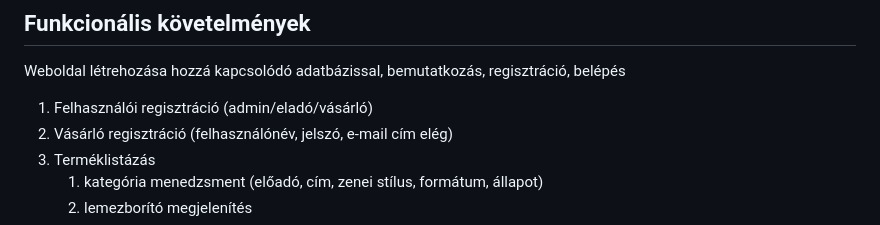
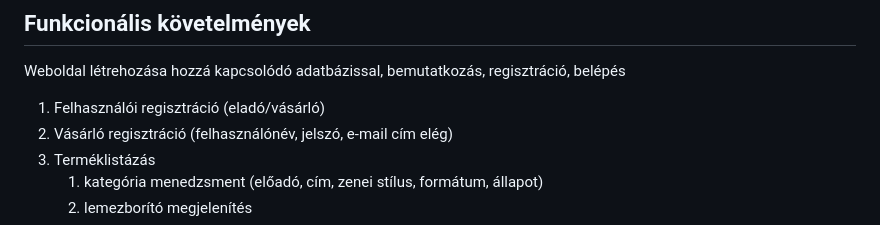
Before and after one commit to EKKE-App-Dev-Lab/vinylmaster, a Markdown page: Doc/Kovetelmeny_specifikacio.md, the part around the change. Drawn GitHub-style.

```diff
--- a/Doc/Kovetelmeny_specifikacio.md
+++ b/Doc/Kovetelmeny_specifikacio.md
@@ -39,7 +39,7 @@ Potenciális eladók pedig kapcsolatba tudnak lépni a céggel és felajánlani
 
 ## Funkcionális követelmények
 Weboldal létrehozása hozzá kapcsolódó adatbázissal, bemutatkozás, regisztráció, belépés
-1. Felhasználói regisztráció (admin/eladó/vásárló)
+1. Felhasználói regisztráció (eladó/vásárló)
 2. Vásárló regisztráció (felhasználónév, jelszó, e-mail cím elég)
 3. Terméklistázás
     1. kategória menedzsment (előadó, cím, zenei stílus, formátum, állapot)
```
Also changed, not shown: Doc/Funkcionalis_specifikacio.md (+5 -2 lines).
